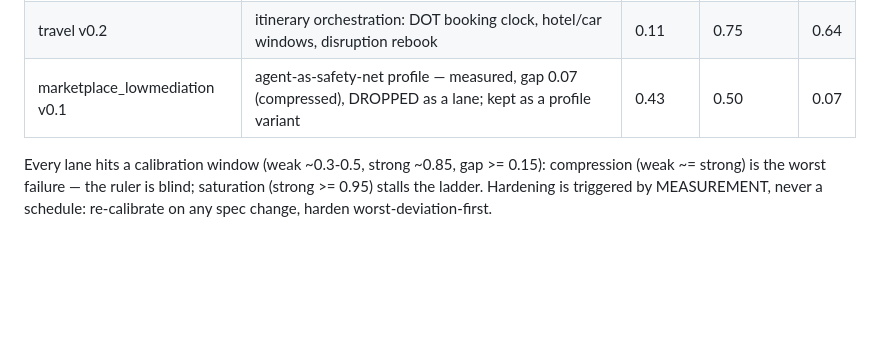
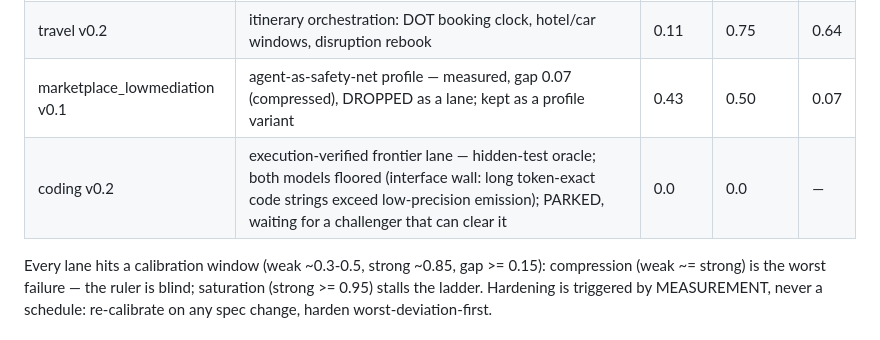
Before and after one commit to buckZz7/benchbrew, a Markdown page: README.md, the part around the change. Rendered like a GitHub page; blank space fills up the shorter version.

```diff
--- a/README.md
+++ b/README.md
@@ -55,6 +55,7 @@ secrecy; the pool is unbounded, so memorizing it is uneconomical.
 | personal_finance v0.1 | the money agent: Reg E reporting clock, budgets, subscriptions, fraud | 0.35 | 0.65 | 0.31 |
 | travel v0.2 | itinerary orchestration: DOT booking clock, hotel/car windows, disruption rebook | 0.11 | 0.75 | 0.64 |
 | marketplace_lowmediation v0.1 | agent-as-safety-net profile — measured, gap 0.07 (compressed), DROPPED as a lane; kept as a profile variant | 0.43 | 0.50 | 0.07 |
+| coding v0.2 | execution-verified frontier lane — hidden-test oracle; both models floored (interface wall: long token-exact code strings exceed low-precision emission); PARKED, waiting for a challenger that can clear it | 0.0 | 0.0 | — |
 
 Every lane hits a calibration window (weak ~0.3-0.5, strong ~0.85, gap >= 0.15):
 compression (weak ~= strong) is the worst failure — the ruler is blind; saturation
```
Also changed, not shown: GROUNDING.md (+17 -0 lines).
